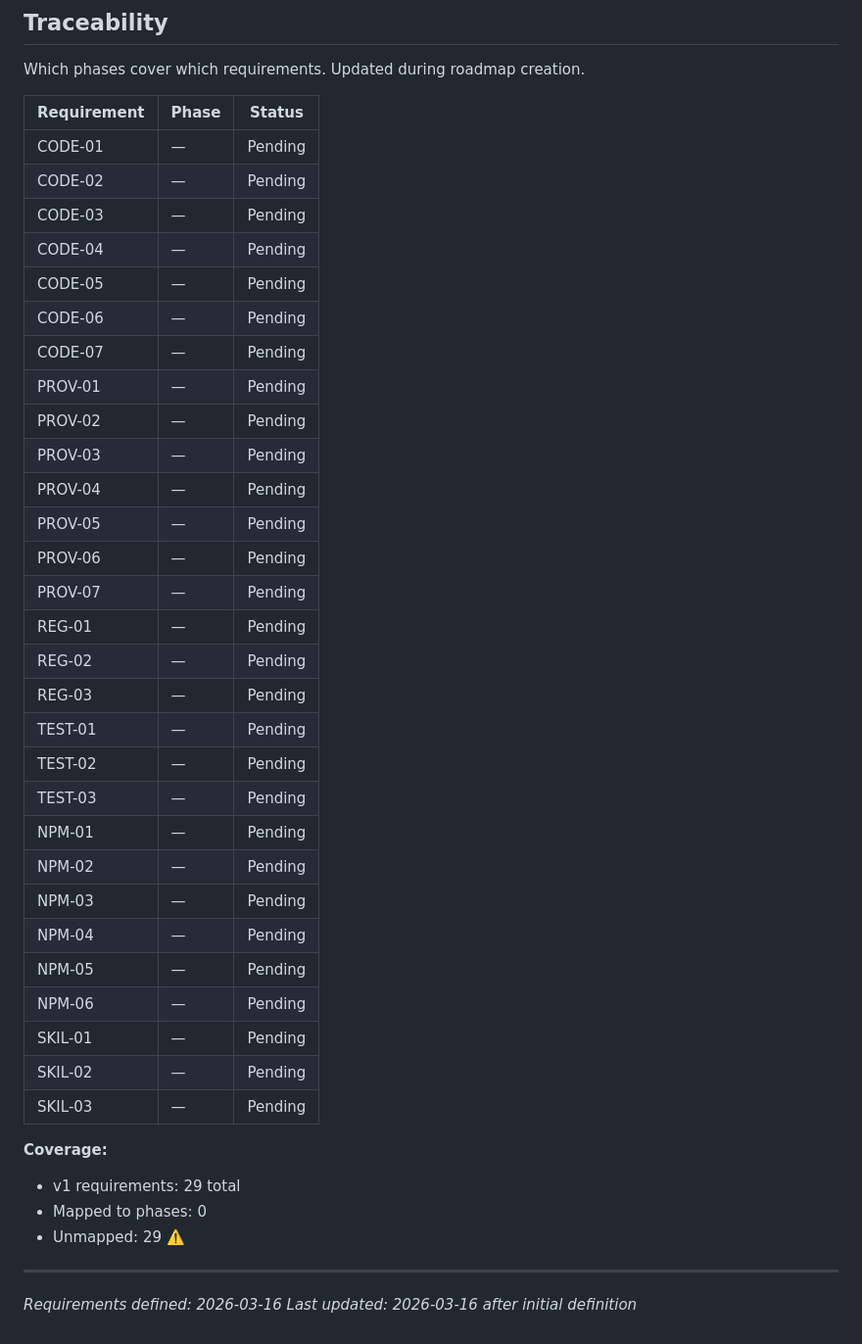
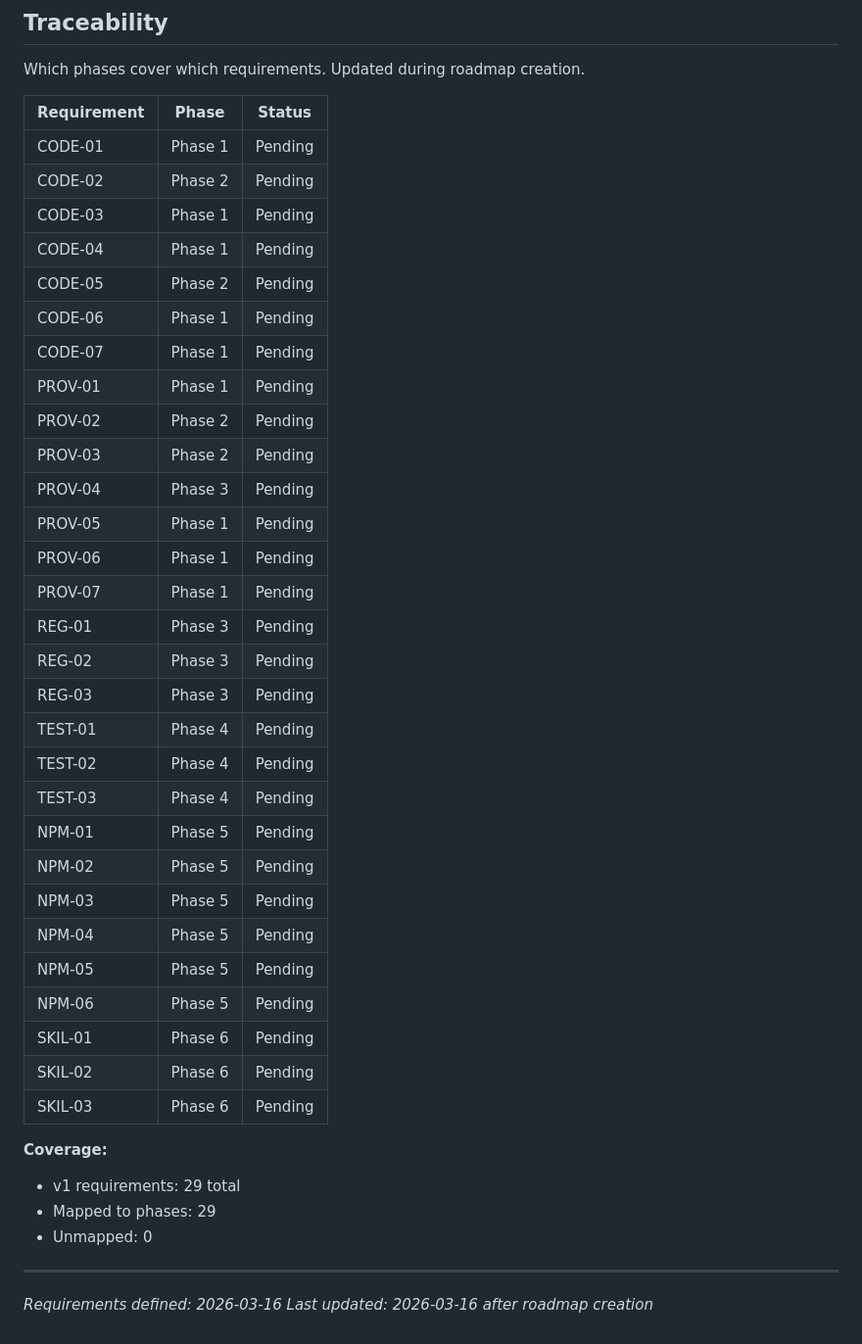
Before and after one commit to behole/institutionalized, a Markdown page: .planning/REQUIREMENTS.md, the part around the change. Shown at 98% size. Rendered like a GitHub page.

Commit message:
docs: create roadmap (6 phases)

```diff
--- a/.planning/REQUIREMENTS.md
+++ b/.planning/REQUIREMENTS.md
@@ -89,41 +89,41 @@ Which phases cover which requirements. Updated during roadmap creation.
 
 | Requirement | Phase | Status |
 |-------------|-------|--------|
-| CODE-01 | — | Pending |
-| CODE-02 | — | Pending |
-| CODE-03 | — | Pending |
-| CODE-04 | — | Pending |
-| CODE-05 | — | Pending |
-| CODE-06 | — | Pending |
-| CODE-07 | — | Pending |
-| PROV-01 | — | Pending |
-| PROV-02 | — | Pending |
-| PROV-03 | — | Pending |
-| PROV-04 | — | Pending |
-| PROV-05 | — | Pending |
-| PROV-06 | — | Pending |
-| PROV-07 | — | Pending |
-| REG-01 | — | Pending |
-| REG-02 | — | Pending |
-| REG-03 | — | Pending |
-| TEST-01 | — | Pending |
-| TEST-02 | — | Pending |
-| TEST-03 | — | Pending |
-| NPM-01 | — | Pending |
-| NPM-02 | — | Pending |
-| NPM-03 | — | Pending |
-| NPM-04 | — | Pending |
-| NPM-05 | — | Pending |
-| NPM-06 | — | Pending |
-| SKIL-01 | — | Pending |
-| SKIL-02 | — | Pending |
-| SKIL-03 | — | Pending |
+| CODE-01 | Phase 1 | Pending |
+| CODE-02 | Phase 2 | Pending |
+| CODE-03 | Phase 1 | Pending |
+| CODE-04 | Phase 1 | Pending |
+| CODE-05 | Phase 2 | Pending |
+| CODE-06 | Phase 1 | Pending |
+| CODE-07 | Phase 1 | Pending |
+| PROV-01 | Phase 1 | Pending |
+| PROV-02 | Phase 2 | Pending |
+| PROV-03 | Phase 2 | Pending |
+| PROV-04 | Phase 3 | Pending |
+| PROV-05 | Phase 1 | Pending |
+| PROV-06 | Phase 1 | Pending |
+| PROV-07 | Phase 1 | Pending |
+| REG-01 | Phase 3 | Pending |
+| REG-02 | Phase 3 | Pending |
+| REG-03 | Phase 3 | Pending |
+| TEST-01 | Phase 4 | Pending |
+| TEST-02 | Phase 4 | Pending |
+| TEST-03 | Phase 4 | Pending |
+| NPM-01 | Phase 5 | Pending |
+| NPM-02 | Phase 5 | Pending |
+| NPM-03 | Phase 5 | Pending |
+| NPM-04 | Phase 5 | Pending |
+| NPM-05 | Phase 5 | Pending |
+| NPM-06 | Phase 5 | Pending |
+| SKIL-01 | Phase 6 | Pending |
+| SKIL-02 | Phase 6 | Pending |
+| SKIL-03 | Phase 6 | Pending |
 
 **Coverage:**
 - v1 requirements: 29 total
-- Mapped to phases: 0
-- Unmapped: 29 ⚠️
+- Mapped to phases: 29
+- Unmapped: 0
 
 ---
 *Requirements defined: 2026-03-16*
-*Last updated: 2026-03-16 after initial definition*
+*Last updated: 2026-03-16 after roadmap creation*
```
Also changed, not shown: .planning/ROADMAP.md (added, +103 -0 lines), .planning/STATE.md (added, +63 -0 lines).
